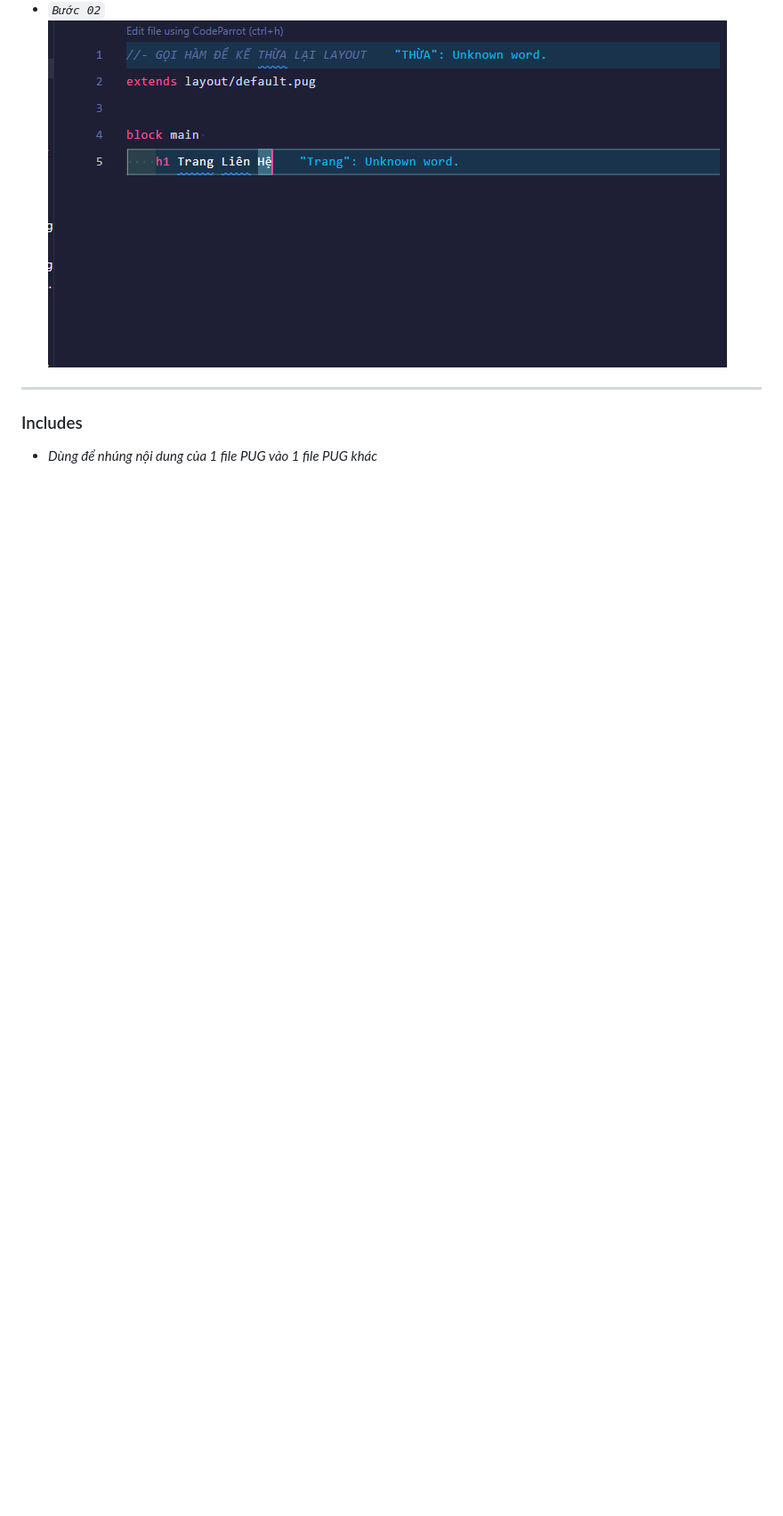
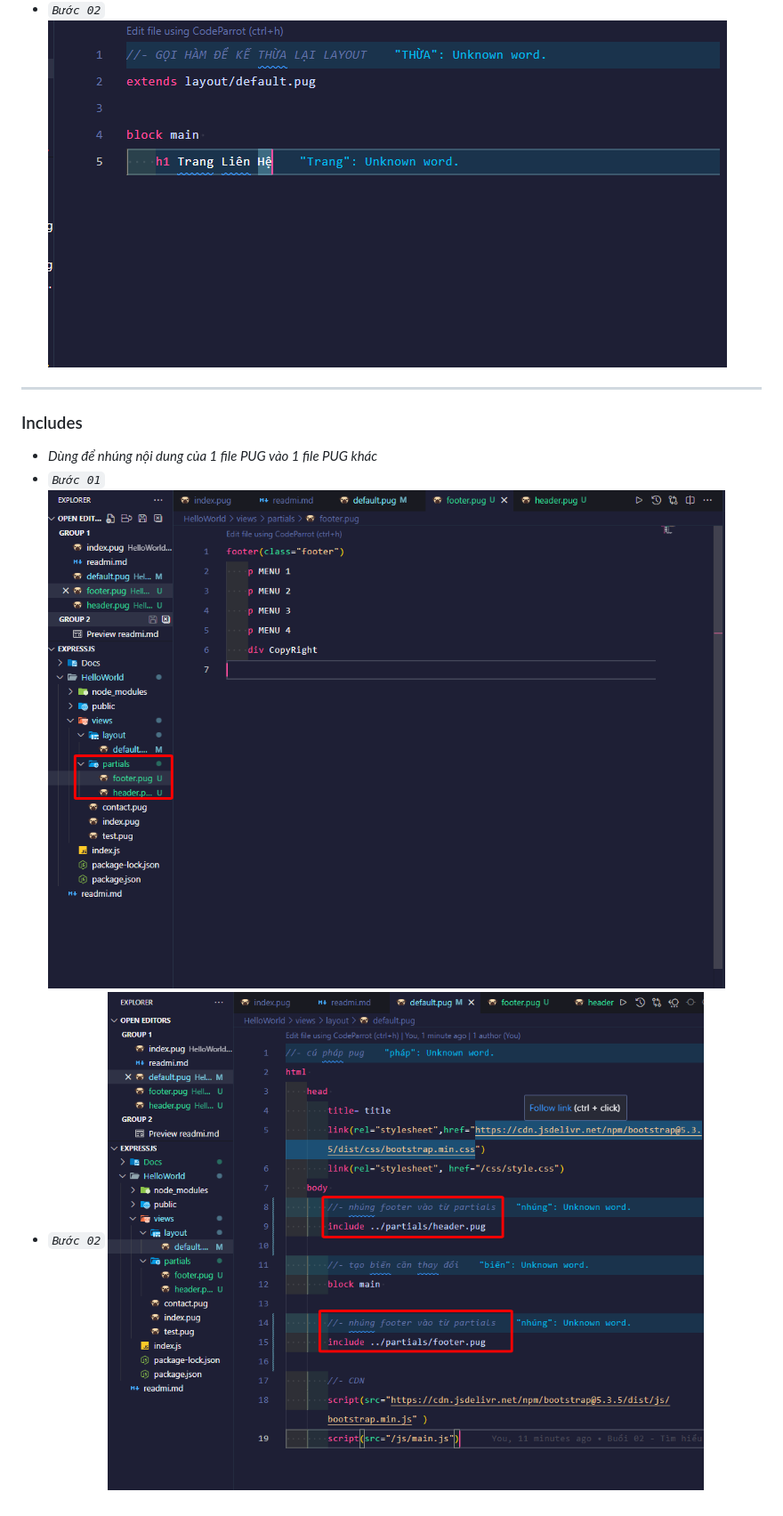
Before and after one commit to Vinhdev04/Series-nodeJS, a Markdown page: readmi.md, the part around the change. Shown at 89% size. Rendered like a GitHub page; pictures changed too: Docs/Images/include-01.png (added), Docs/Images/include-02.png (added); blank space fills up the shorter version.

Commit message:
Buổi 02 - Tìm hiểu về Include trong PUG

```diff
--- a/readmi.md
+++ b/readmi.md
@@ -92,4 +92,7 @@
 ---
 
 ### Includes
+
 - <i>Dùng để nhúng nội dung của 1 file PUG vào 1 file PUG khác</i>
+- <i>`Bước 01` ![Bước 01](./Docs/Images/include-01.png)</i><br>
+- <i>`Bước 02` ![Bước 02](./Docs/Images/include-02.png)</i>
```
Also changed, not shown: 3 other files.
